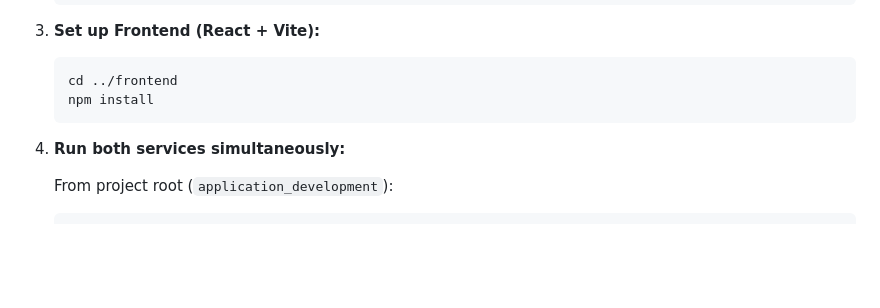
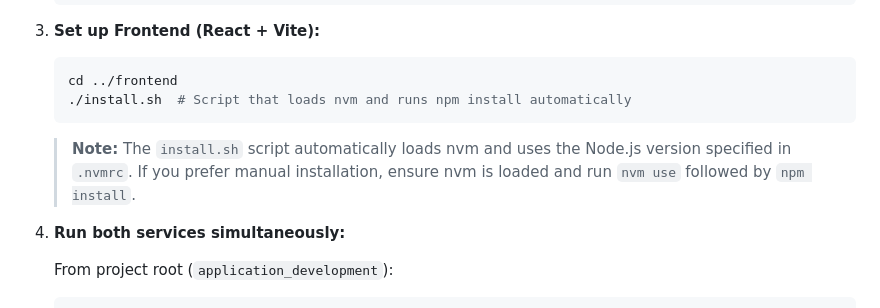
Before and after one commit to jesusoviedo/ai-dev-tools-zoomcamp, a Markdown page: homework2/README.md, the part around one of its changes. GitHub-like rendering; blank space fills up the shorter version.

````diff
--- a/homework2/README.md
+++ b/homework2/README.md
@@ -413,8 +431,10 @@ This assignment covers complete end-to-end application development assisted by A
 3. **Set up Frontend (React + Vite):**
    ```bash
    cd ../frontend
-   npm install
+   ./install.sh  # Script that loads nvm and runs npm install automatically
    ```
+
+   > **Note:** The `install.sh` script automatically loads nvm and uses the Node.js version specified in `.nvmrc`. If you prefer manual installation, ensure nvm is loaded and run `nvm use` followed by `npm install`.
 
 4. **Run both services simultaneously:**
 
````
Also changed, not shown: other parts of homework2/README.md (+21 -3 lines), homework2/application_development/README.md (+25 -10 lines), 1 other file.
